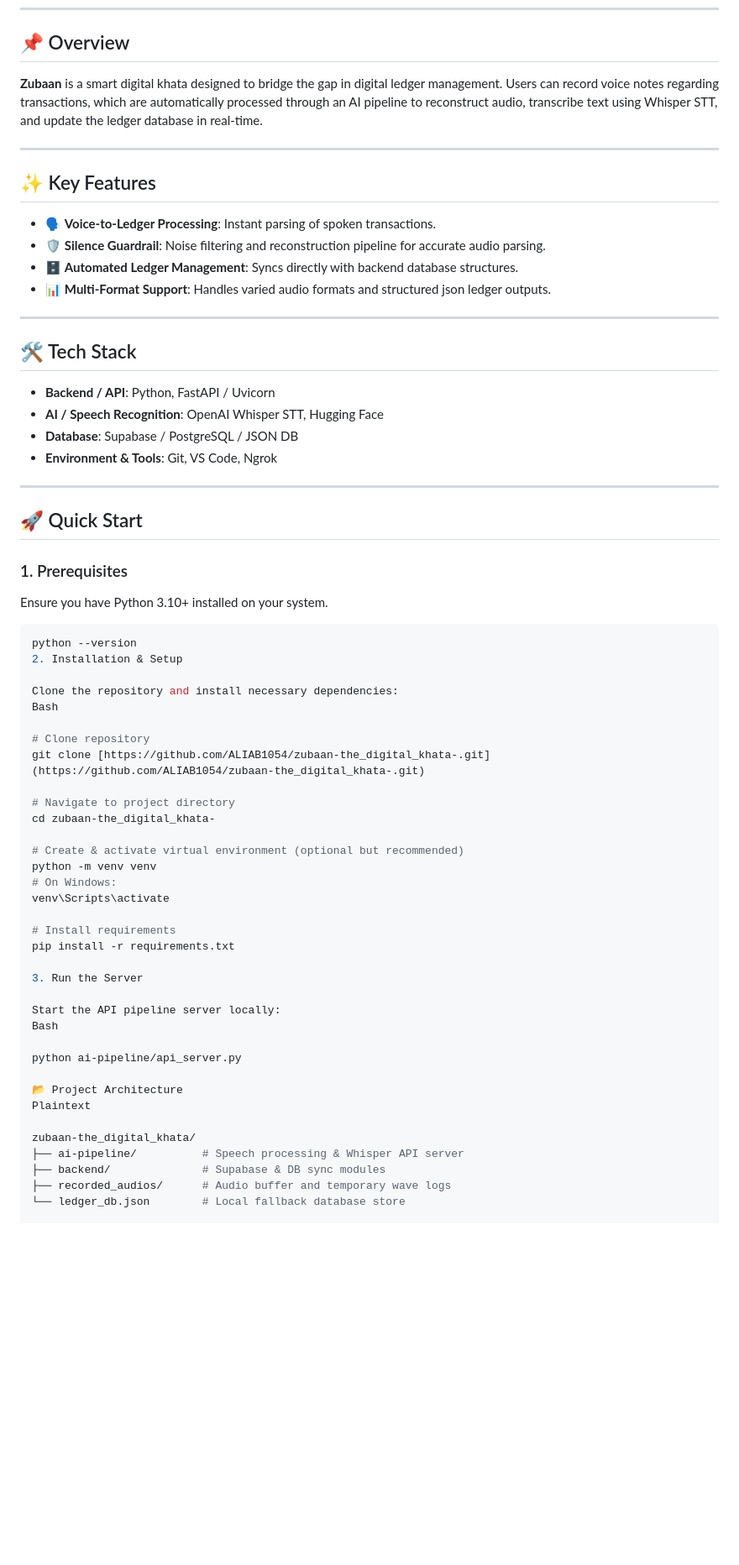
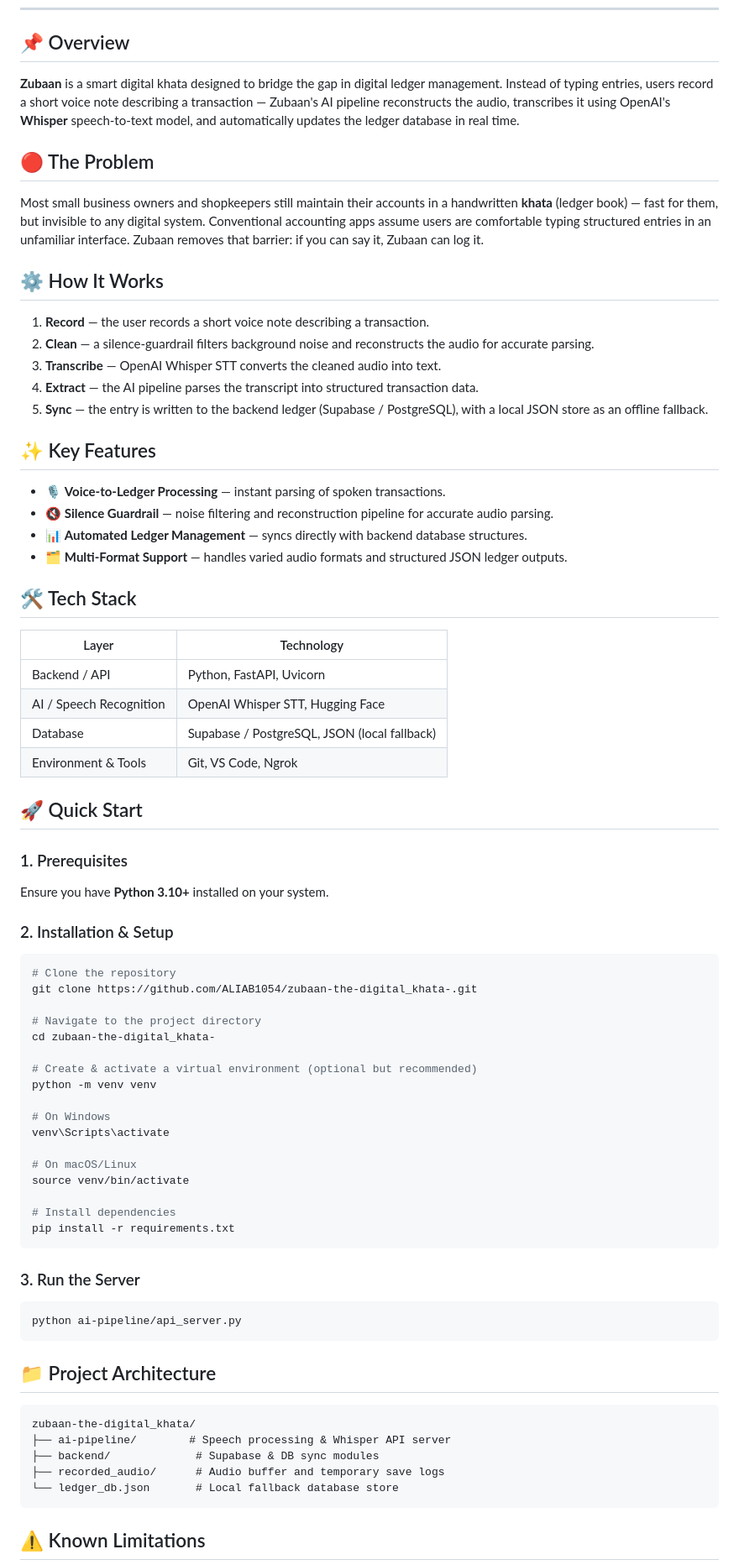
Before and after one commit to ALIAB1054/zubaan-the_digital_khata-, a Markdown page: README.md, the part around one of its changes. Shown at 84% size. GitHub-like rendering; blank space fills up the shorter version.

````diff
--- a/README.md
+++ b/README.md
@@ -20,66 +13,77 @@
 ## 📌 Overview
 
-**Zubaan** is a smart digital khata designed to bridge the gap in digital ledger management. Users can record voice notes regarding transactions, which are automatically processed through an AI pipeline to reconstruct audio, transcribe text using Whisper STT, and update the ledger database in real-time.
+**Zubaan** is a smart digital khata designed to bridge the gap in digital ledger management. Instead of typing entries, users record a short voice note describing a transaction — Zubaan's AI pipeline reconstructs the audio, transcribes it using OpenAI's **Whisper** speech-to-text model, and automatically updates the ledger database in real time.
 
----
+## 🔴 The Problem
+
+Most small business owners and shopkeepers still maintain their accounts in a handwritten **khata** (ledger book) — fast for them, but invisible to any digital system. Conventional accounting apps assume users are comfortable typing structured entries in an unfamiliar interface. Zubaan removes that barrier: if you can say it, Zubaan can log it.
+
+## ⚙️ How It Works
+
+1. **Record** — the user records a short voice note describing a transaction.
+2. **Clean** — a silence-guardrail filters background noise and reconstructs the audio for accurate parsing.
+3. **Transcribe** — OpenAI Whisper STT converts the cleaned audio into text.
+4. **Extract** — the AI pipeline parses the transcript into structured transaction data.
+5. **Sync** — the entry is written to the backend ledger (Supabase / PostgreSQL), with a local JSON store as an offline fallback.
 
 ## ✨ Key Features
 
-- 🗣️ **Voice-to-Ledger Processing**: Instant parsing of spoken transactions.
-- 🛡️ **Silence Guardrail**: Noise filtering and reconstruction pipeline for accurate audio parsing.
-- 🗄️ **Automated Ledger Management**: Syncs directly with backend database structures.
-- 📊 **Multi-Format Support**: Handles varied audio formats and structured json ledger outputs.
-
----
+- 🎙️ **Voice-to-Ledger Processing** — instant parsing of spoken transactions.
+- 🔇 **Silence Guardrail** — noise filtering and reconstruction pipeline for accurate audio parsing.
+- 📊 **Automated Ledger Management** — syncs directly with backend database structures.
+- 🗂️ **Multi-Format Support** — handles varied audio formats and structured JSON ledger outputs.
 
 ## 🛠️ Tech Stack
 
-- **Backend / API**: Python, FastAPI / Uvicorn
-- **AI / Speech Recognition**: OpenAI Whisper STT, Hugging Face
-- **Database**: Supabase / PostgreSQL / JSON DB
-- **Environment & Tools**: Git, VS Code, Ngrok
-
----
+| Layer | Technology |
+|---|---|
+| Backend / API | Python, FastAPI, Uvicorn |
+| AI / Speech Recognition | OpenAI Whisper STT, Hugging Face |
+| Database | Supabase / PostgreSQL, JSON (local fallback) |
+| Environment & Tools | Git, VS Code, Ngrok |
 
 ## 🚀 Quick Start
 
 ### 1. Prerequisites
-Ensure you have Python 3.10+ installed on your system.
+Ensure you have **Python 3.10+** installed on your system.
+
+### 2. Installation & Setup
 
 ```bash
-python --version
-2. Installation & Setup
+# Clone the repository
+git clone https://github.com/ALIAB1054/zubaan-the-digital_khata-.git
 
-Clone the repository and install necessary dependencies:
-Bash
+# Navigate to the project directory
+cd zubaan-the-digital_khata-
 
-# Clone repository
-git clone [https://github.com/ALIAB1054/zubaan-the_digital_khata-.git](https://github.com/ALIAB1054/zubaan-the_digital_khata-.git)
+# Create & activate a virtual environment (optional but recommended)
+python -m venv venv
 
-# Navigate to project directory
-cd zubaan-the_digital_khata-
-
-# Create & activate virtual environment (optional but recommended)
-python -m venv venv
-# On Windows:
+# On Windows
 venv\Scripts\activate
 
-# Install requirements
+# On macOS/Linux
+source venv/bin/activate
+
+# Install dependencies
 pip install -r requirements.txt
+```
 
-3. Run the Server
+### 3. Run the Server
 
-Start the API pipeline server locally:
-Bash
+```bash
+python ai-pipeline/api_server.py
+```
 
-python ai-pipeline/api_server.py
+## 📁 Project Architecture
 
-📂 Project Architecture
-Plaintext
+```
+zubaan-the-digital_khata/
+├── ai-pipeline/        # Speech processing & Whisper API server
+├── backend/             # Supabase & DB sync modules
+├── recorded_audio/      # Audio buffer and temporary save logs
+└── ledger_db.json       # Local fallback database store
+```
 
-zubaan-the_digital_khata/
-├── ai-pipeline/          # Speech processing & Whisper API server
-├── backend/              # Supabase & DB sync modules
-├── recorded_audios/      # Audio buffer and temporary wave logs
-└── ledger_db.json        # Local fallback database store
+## ⚠️ Known Limitations
 
````
Also changed, not shown: other parts of README.md (+16 -38 lines).
